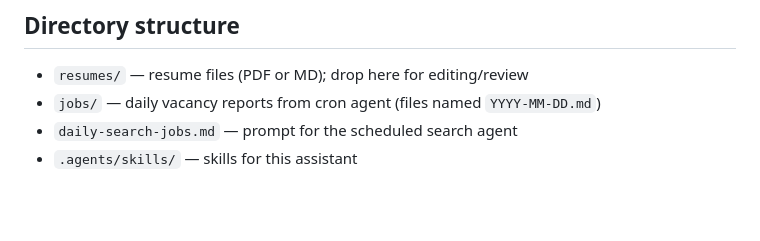
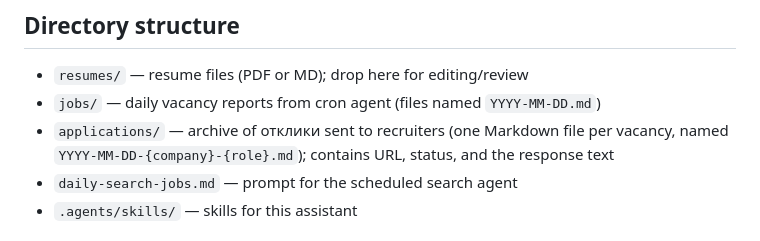
Before and after one commit to nuul-dev/job-search, a Markdown page: CLAUDE.md, the part around the change. Drawn GitHub-style; blank space fills up the shorter version.

Commit message:
chore: application skill

```diff
--- a/CLAUDE.md
+++ b/CLAUDE.md
@@ -17,6 +17,7 @@ Use the answers to tailor all further responses: vacancy filtering, resume rewri
 
 - `resumes/` — resume files (PDF or MD); drop here for editing/review
 - `jobs/` — daily vacancy reports from cron agent (files named `YYYY-MM-DD.md`)
+- `applications/` — archive of отклики sent to recruiters (one Markdown file per vacancy, named `YYYY-MM-DD-{company}-{role}.md`); contains URL, status, and the response text
 - `daily-search-jobs.md` — prompt for the scheduled search agent
 - `.agents/skills/` — skills for this assistant
 
```
Also changed, not shown: applications/2026-05-19-fordewind-llm-agent-engineer.md (added, +26 -0 lines), 1 other file.
